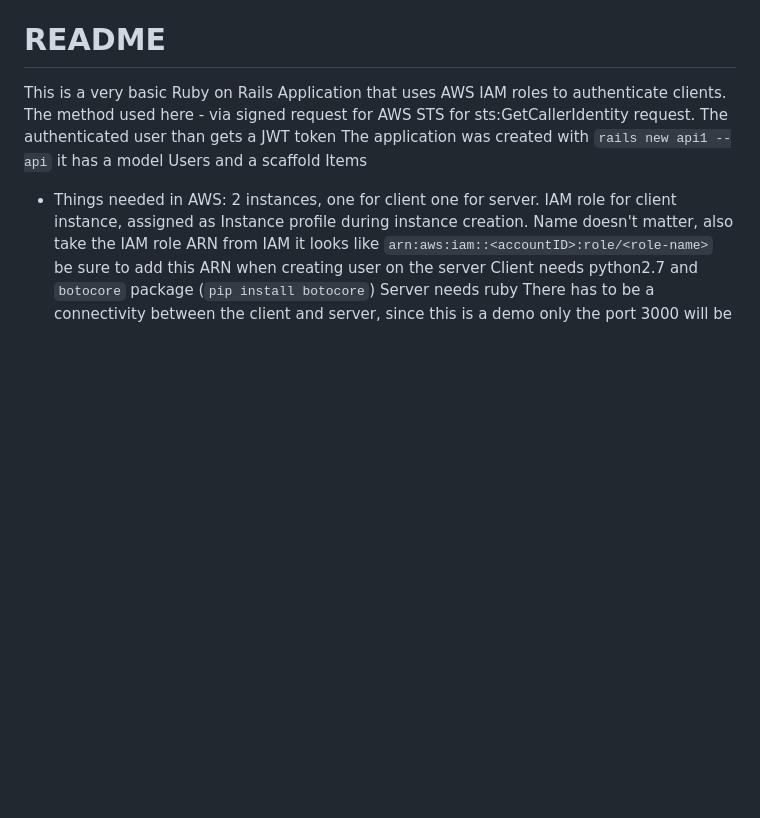
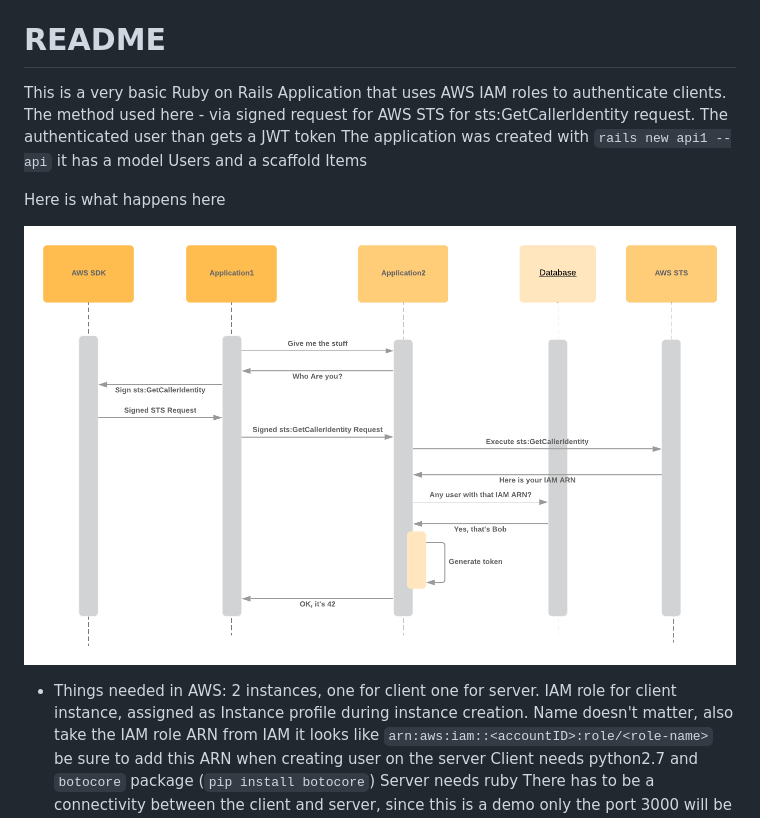
Before and after one commit to sam50/ror_aws_iam_auth, a Markdown page: README.md, the part around the change. Drawn GitHub-style; pictures changed too: schema.png (added); blank space fills up the shorter version.

Commit message:
A schema PNG added

```diff
--- a/README.md
+++ b/README.md
@@ -3,6 +3,10 @@
 This is a very basic Ruby on Rails Application that uses AWS IAM roles to authenticate clients.
 The method used here - via signed request for AWS STS for sts:GetCallerIdentity request. The authenticated user than gets a JWT token
 The application was created  with `rails new api1 --api` it has a model Users and a scaffold Items
+
+Here is what happens here
+
+![Schema](schema.png?raw=true "Schema")
 
 
 * Things needed in AWS:
```
